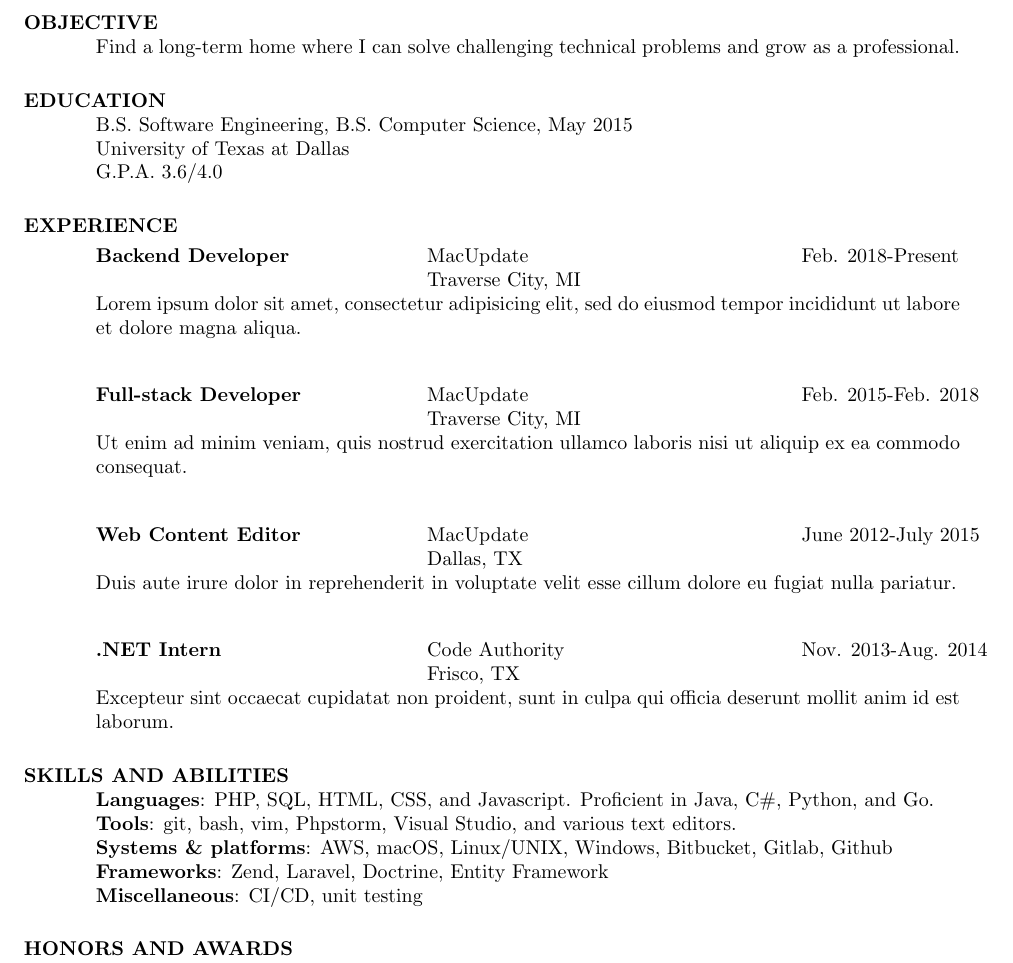
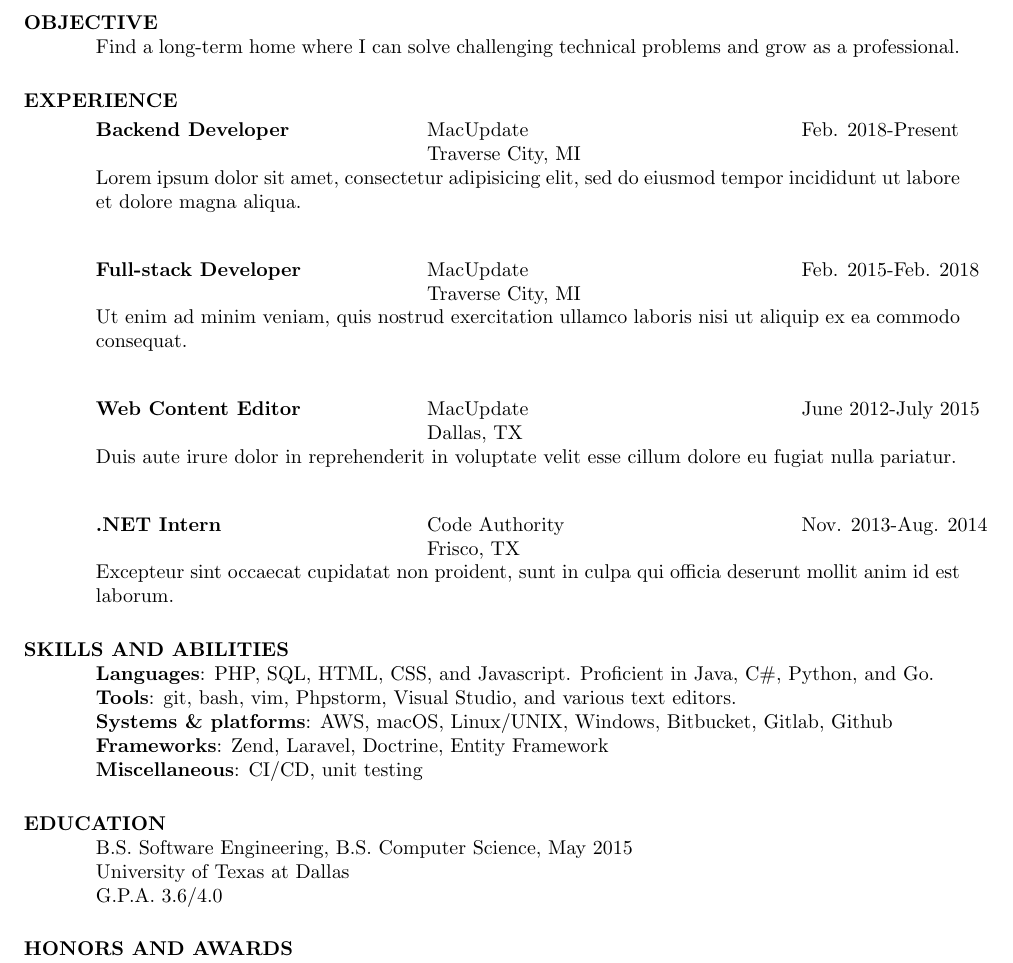
Before and after one commit to jadefish/resume, a LaTeX CV (resume.ltx): part of the page, cut so that both start at the same text. Compiled offline with pdfLaTeX.

Commit message:
Move Education section down

```diff
--- a/resume.ltx
+++ b/resume.ltx
@@ -26,11 +26,6 @@
         \section{OBJECTIVE}
             Find a long-term home where I can solve challenging technical
             problems and grow as a professional.
-
-        \section{EDUCATION}
-            B.S. Software Engineering, B.S. Computer Science, May 2015 \\
-            University of Texas at Dallas \\
-            G.P.A. 3.6/4.0
 
         \section{EXPERIENCE}
             \vspace{-0.1in}
@@ -89,6 +84,11 @@
             \textbf{Frameworks}: Zend, Laravel, Doctrine, Entity Framework \\
             \textbf{Miscellaneous}: CI/CD, unit testing
 
+        \section{EDUCATION}
+            B.S. Software Engineering, B.S. Computer Science, May 2015 \\
+            University of Texas at Dallas \\
+            G.P.A. 3.6/4.0
+
         \section{HONORS AND AWARDS}
             National Honor Society: Hebron High School
     \end{resume}
```
